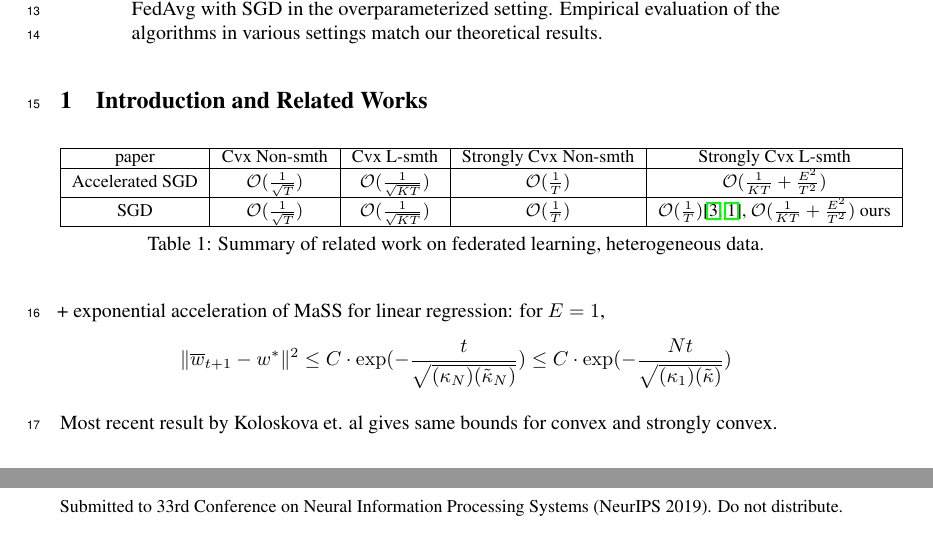
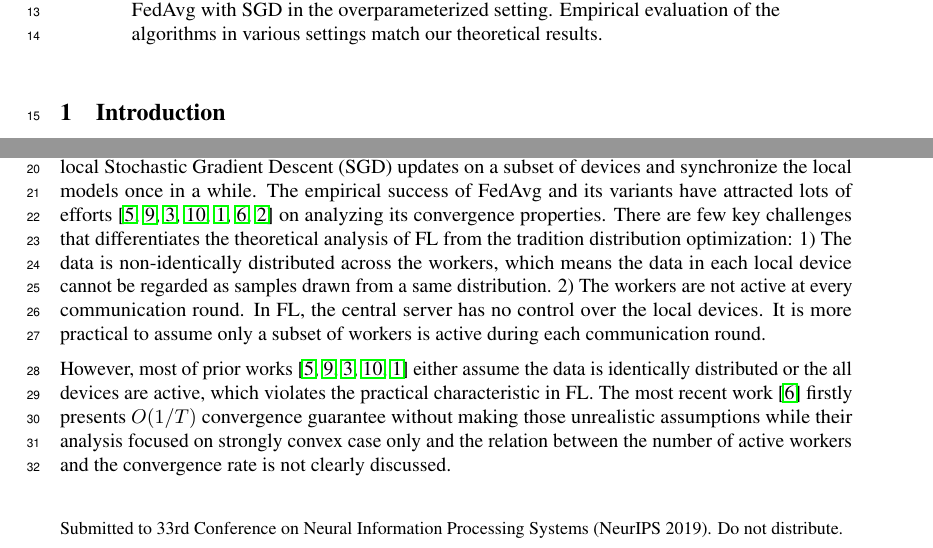
Before and after one commit to KaixiangLin/federated-learning, a LaTeX paper (source/main.tex, which reads source/sec_intro.tex): two parts of page 1 of 51, joined at a grey line, cut so that both start at the same text. Compiled offline with pdfLaTeX.

Commit message:
intro v1.

```diff
--- a/source/sec_intro.tex
+++ b/source/sec_intro.tex
@@ -1,4 +1,4 @@
 % !TEX ROOT=./main.tex
 
 
-\section{Introduction and Related Works}
+\section{Introduction}
@@ -5,19 +9,23 @@
+is perhaps the most widely adopted optimization algorithm, which runs local
+Stochastic Gradient Descent (SGD) updates on a subset of devices
+and synchronize the local models once in a while.
+The empirical success of FedAvg and its variants have
+attracted lots of efforts~\cite{li2018federated,stich2018local,khaled2019first,yu2019parallel,haddadpour2019convergence,li2019convergence,huo2020faster} on analyzing its convergence properties.
+There are few key challenges that differentiates the theoretical analysis
+of FL from the tradition distribution optimization:
+1) The data is non-identically distributed across the workers, which means the
+data in each local device cannot be regarded as samples drawn from
+a same distribution.
+2) The workers are not active at every communication
+round. In FL, the central server has no control over the local devices.
+It is more practical to assume only a subset of workers is active during
+each communication round.
 
+% The current gaps in FL.
+However, most of prior works~\cite{li2018federated,stich2018local,khaled2019first,yu2019parallel,haddadpour2019convergence} either assume
+the data is identically distributed or the all devices are active, which
+violates the practical characteristic in FL. The most recent work~\cite{li2019convergence} firstly presents $O(1/T)$ convergence guarantee without
+making those unrealistic assumptions while their analysis focused
+on strongly convex case only and the relation between the number of active
+workers and the convergence rate is not clearly discussed.
 
-\begin{table}[h!]
-	\centering
-	\small
-	\begin{tabular}{|c|c|c|c|c|}\hline
-		paper         &  Cvx Non-smth & Cvx L-smth & Strongly Cvx Non-smth& Strongly Cvx L-smth \\ \hline
-		Accelerated	SGD   &   $\cO(\frac{1}{\sqrt{T}})$     & $\cO(\frac{1}{\sqrt{KT}})$   &    $\cO(\frac{1}{T})$   &  $\cO(\frac{1}{KT}+\frac{E^2}{T^2})$    \\\hline
-		SGD    &    $\cO(\frac{1}{\sqrt{T}})$  &   $\cO(\frac{1}{\sqrt{KT}})$  &  $\cO(\frac{1}{T})$  & $\cO(\frac{1}{T})$\cite{li2019convergence,haddadpour2019convergence}, $\cO(\frac{1}{KT}+\frac{E^2}{T^2})$ ours    \\\hline
-	\end{tabular}
-	\caption{Summary of related work on federated learning, heterogeneous data.}
-\end{table}
-
-+ exponential acceleration of MaSS for linear regression: for $E=1$,
-\begin{align*}
-\|\overline{w}_{t+1}-w^{\ast}\|^{2} & \leq C\cdot\exp(-\frac{t}{\sqrt{(\kappa_{N})(\tilde{\kappa}_{N})}})\leq C\cdot\exp(-\frac{Nt}{\sqrt{(\kappa_{1})(\tilde{\kappa})}})
-\end{align*}
-
-Most recent result by Koloskova et. al gives same bounds for convex and strongly convex.
```
Also changed, not shown: source/sec_intro_old.tex (added, +23 -0 lines), source/sec_intro.tex (11 more changed lines).
